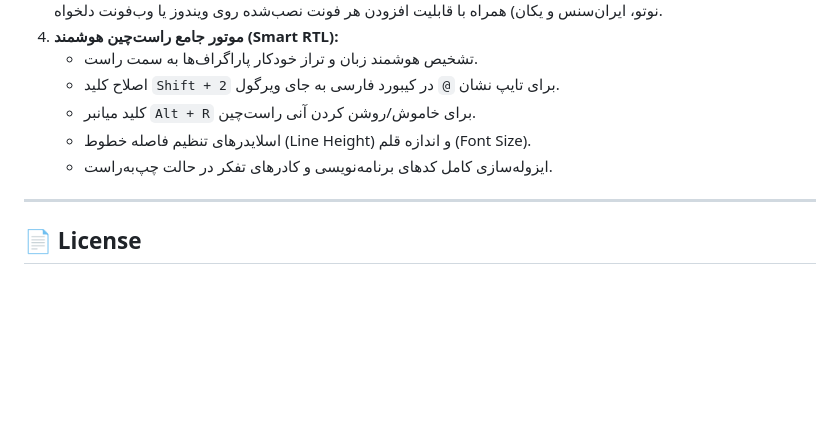
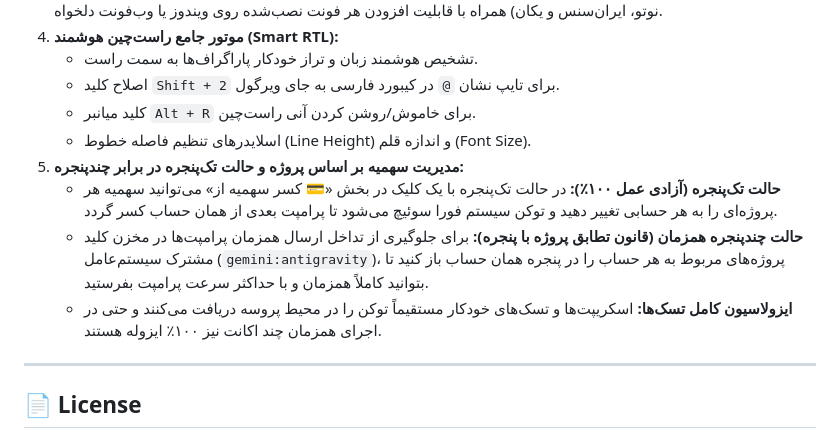
Before and after one commit to Madgod-xyz/antigravity-quota-monitor, a Markdown page: README.md, the part around the change. GitHub-like rendering; blank space fills up the shorter version.

Commit message:
docs: add per-project quota switching and concurrency guidelines

```diff
--- a/README.md
+++ b/README.md
@@ -124,7 +124,10 @@ chmod +x install.sh
    - اصلاح کلید `Shift + 2` برای تایپ نشان `@` در کیبورد فارسی به جای ویرگول.
    - کلید میانبر `Alt + R` برای خاموش/روشن کردن آنی راست‌چین.
    - اسلایدرهای تنظیم فاصله خطوط (Line Height) و اندازه قلم (Font Size).
-   - ایزوله‌سازی کامل کدهای برنامه‌نویسی و کادرهای تفکر در حالت چپ‌به‌راست.
+5. **مدیریت سهمیه بر اساس پروژه و حالت تک‌پنجره در برابر چندپنجره:**
+   - **حالت تک‌پنجره (آزادی عمل ۱۰۰٪):** در حالت تک‌پنجره با یک کلیک در بخش «💳 کسر سهمیه از» می‌توانید سهمیه هر پروژه‌ای را به هر حسابی تغییر دهید و توکن سیستم فورا سوئیچ می‌شود تا پرامپت بعدی از همان حساب کسر گردد.
+   - **حالت چندپنجره همزمان (قانون تطابق پروژه با پنجره):** برای جلوگیری از تداخل ارسال همزمان پرامپت‌ها در مخزن کلید مشترک سیستم‌عامل (`gemini:antigravity`)، پروژه‌های مربوط به هر حساب را در پنجره همان حساب باز کنید تا بتوانید کاملاً همزمان و با حداکثر سرعت پرامپت بفرستید.
+   - **ایزولاسیون کامل تسک‌ها:** اسکریپت‌ها و تسک‌های خودکار مستقیماً توکن را در محیط پروسه دریافت می‌کنند و حتی در اجرای همزمان چند اکانت نیز ۱۰۰٪ ایزوله هستند.
 
 ---
 
```
